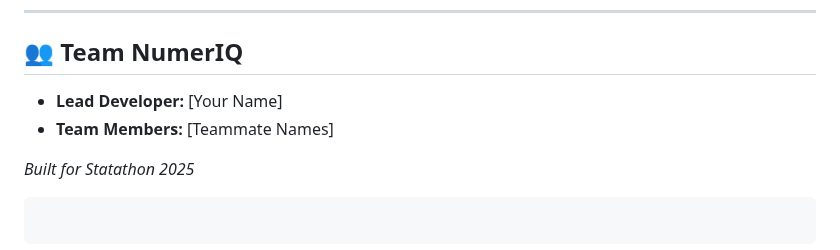
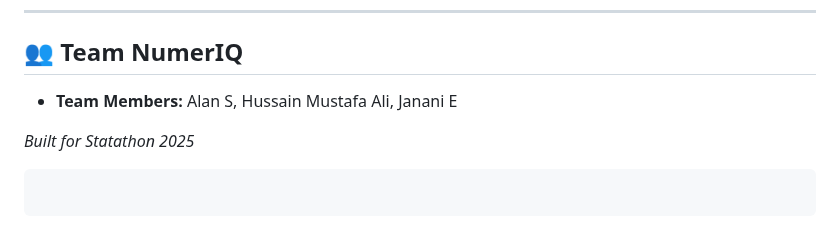
Before and after one commit to alansahai/statathon-2, a Markdown page: README.md, the part around the change. GitHub-like rendering.

Commit message:
upd readme.md -2

```diff
--- a/README.md
+++ b/README.md
@@ -117,8 +117,7 @@ Where:
 
 ## 👥 Team NumerIQ
 
-* **Lead Developer:** [Your Name]
-* **Team Members:** [Teammate Names]
+* **Team Members:** Alan S, Hussain Mustafa Ali, Janani E
 
 *Built for Statathon 2025*
 
```
